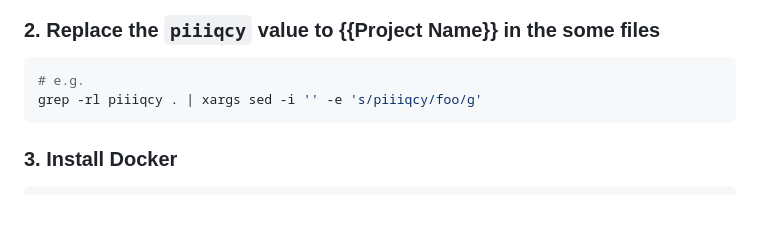
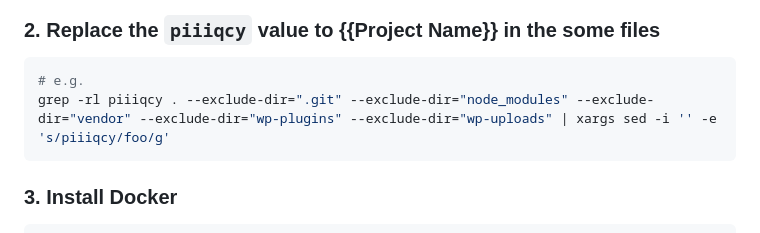
Before and after one commit to TsubasaHiga/piiiqcy, a Markdown page: README.md, the part around the change. Rendered like a GitHub page; blank space fills up the shorter version.

Commit message:
docs: 🛠️ Update README to exclude specific directories in grep command

````diff
--- a/README.md
+++ b/README.md
@@ -82,7 +82,7 @@ VITE_API_URL=192.168.1.110
 
 ```bash
 # e.g.
-grep -rl piiiqcy . | xargs sed -i '' -e 's/piiiqcy/foo/g'
+grep -rl piiiqcy . --exclude-dir=".git" --exclude-dir="node_modules" --exclude-dir="vendor" --exclude-dir="wp-plugins" --exclude-dir="wp-uploads" | xargs sed -i '' -e 's/piiiqcy/foo/g'
 ```
 
 ### 3. Install Docker
````
